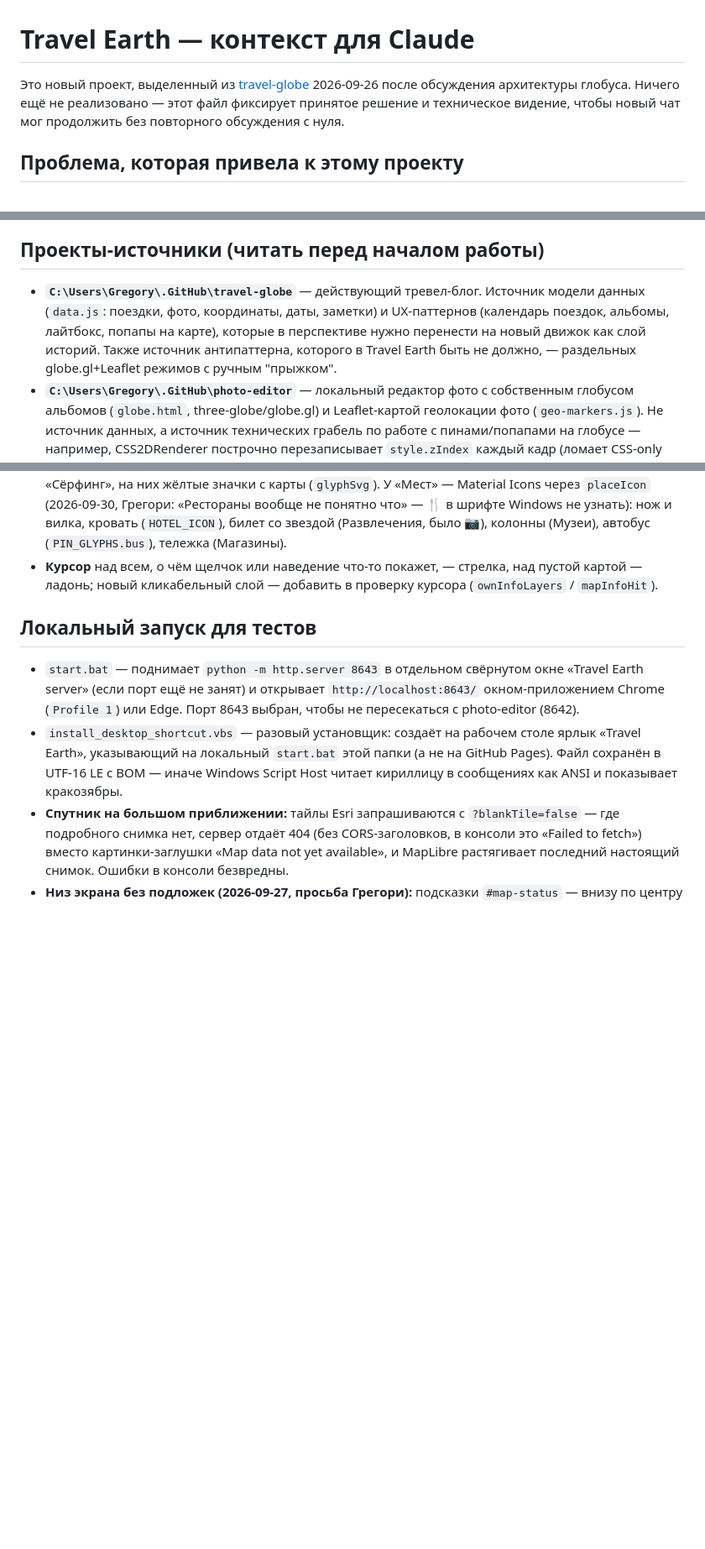
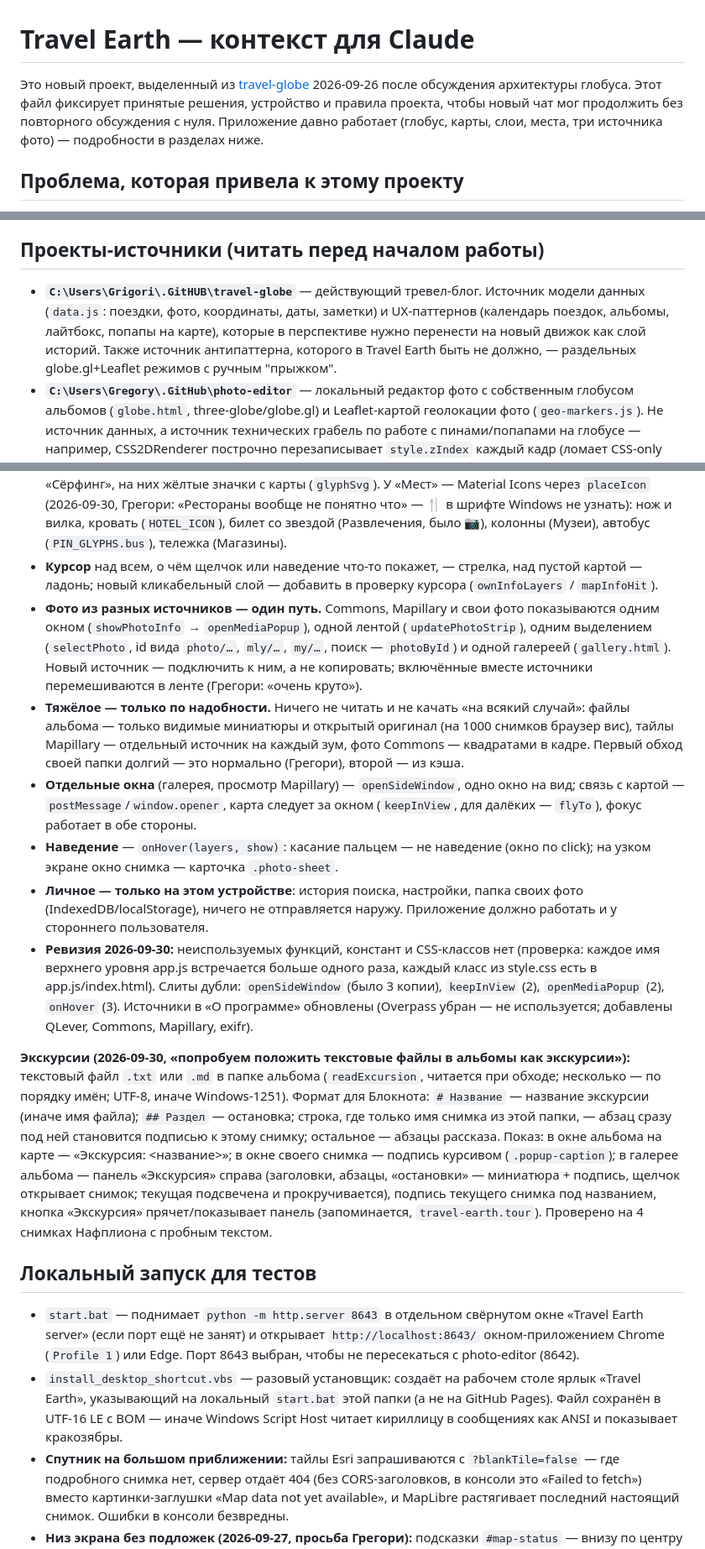
Before and after one commit to Gregory-GitTools/travel-earth, a Markdown page: CLAUDE.md, 3 parts joined by grey strips. Shown at 84% size. GitHub-like rendering; blank space fills up the shorter version.

Commit message:
CLAUDE.md: project rules, review notes, excursion format; fix stale intro, path and garbled text
Co-Authored-By: Claude Opus 5.5 <noreply@anthropic.com>

```diff
--- a/CLAUDE.md
+++ b/CLAUDE.md
@@ -1,6 +1,6 @@
 # Travel Earth — контекст для Claude
 
-Это новый проект, выделенный из [travel-globe](https://github.com/Gregory-GitTools/travel-globe) 2026-09-26 после обсуждения архитектуры глобуса. Ничего ещё не реализовано — этот файл фиксирует принятое решение и техническое видение, чтобы новый чат мог продолжить без повторного обсуждения с нуля.
+Это новый проект, выделенный из [travel-globe](https://github.com/Gregory-GitTools/travel-globe) 2026-09-26 после обсуждения архитектуры глобуса. Этот файл фиксирует принятые решения, устройство и правила проекта, чтобы новый чат мог продолжить без повторного обсуждения с нуля. Приложение давно работает (глобус, карты, слои, места, три источника фото) — подробности в разделах ниже.
 
 ## Проблема, которая привела к этому проекту
 
@@ -21,7 +21,7 @@
 
 ## Проекты-источники (читать перед началом работы)
 
-- **`C:\Users\Gregory\.GitHub\travel-globe`** — действующий тревел-блог. Источник модели данных (`data.js`: поездки, фото, координаты, даты, заметки) и UX-паттернов (календарь поездок, альбомы, лайтбокс, попапы на карте), которые в перспективе нужно перенести на новый движок как слой историй. Также источник антипаттерна, которого в Travel Earth быть не должно, — раздельных globe.gl+Leaflet режимов с ручным "прыжком".
+- **`C:\Users\Grigori\.GitHUB\travel-globe`** — действующий тревел-блог. Источник модели данных (`data.js`: поездки, фото, координаты, даты, заметки) и UX-паттернов (календарь поездок, альбомы, лайтбокс, попапы на карте), которые в перспективе нужно перенести на новый движок как слой историй. Также источник антипаттерна, которого в Travel Earth быть не должно, — раздельных globe.gl+Leaflet режимов с ручным "прыжком".
 - **`C:\Users\Gregory\.GitHub\photo-editor`** — локальный редактор фото с собственным глобусом альбомов (`globe.html`, three-globe/globe.gl) и Leaflet-картой геолокации фото (`geo-markers.js`). Не источник данных, а источник технических грабель по работе с пинами/попапами на глобусе — например, CSS2DRenderer построчно перезаписывает `style.zIndex` каждый кадр (ломает CSS-only активные пины), а wheel-события на HTML-оверлеях пинов не долетают до канваса и их приходится вручную форвардить. При переносе логики пинов на MapLibre GL эти грабли неактуальны (MapLibre не использует CSS2DRenderer), но полезно знать, какие проблемы уже решались в похожей задаче.
 
 ## Статус
@@ -58,6 +58,14 @@
 - **Окна на карте** — скруглённые (10px), закрываются сразу на `movestart` (сдвиг или зум); новое окно добавить в список в обработчике `movestart`. Подсказка при наведении не прячется, пока курсор на ней.
 - **Значки на кнопках** — монохромные условные обозначения, как на картах (`currentColor`: у включённого чипа белеют вместе с текстом), а не цветные эмодзи («не как конфетки»): у слоёв — `CHIP_ICONS` (горы, вершина в горизонталях, блок-диаграмма, босые следы, велосипед Material pedal_bike, велосипед под вершинами, поезд как у флажков станций); исключение — «Пляжи» и «Сёрфинг», на них жёлтые значки с карты (`glyphSvg`). У «Мест» — Material Icons через `placeIcon` (2026-09-30, Грегори: «Рестораны вообще не понятно что» — 🍴 в шрифте Windows не узнать): нож и вилка, кровать (`HOTEL_ICON`), билет со звездой (Развлечения, было 📷), колонны (Музеи), автобус (`PIN_GLYPHS.bus`), тележка (Магазины).
 - **Курсор** над всем, о чём щелчок или наведение что-то покажет, — стрелка, над пустой картой — ладонь; новый кликабельный слой — добавить в проверку курсора (`ownInfoLayers` / `mapInfoHit`).
+- **Фото из разных источников — один путь.** Commons, Mapillary и свои фото показываются одним окном (`showPhotoInfo` → `openMediaPopup`), одной лентой (`updatePhotoStrip`), одним выделением (`selectPhoto`, id вида `photo/…`, `mly/…`, `my/…`, поиск — `photoById`) и одной галереей (`gallery.html`). Новый источник — подключить к ним, а не копировать; включённые вместе источники перемешиваются в ленте (Грегори: «очень круто»).
+- **Тяжёлое — только по надобности.** Ничего не читать и не качать «на всякий случай»: файлы альбома — только видимые миниатюры и открытый оригинал (на 1000 снимков браузер вис), тайлы Mapillary — отдельный источник на каждый зум, фото Commons — квадратами в кадре. Первый обход своей папки долгий — это нормально (Грегори), второй — из кэша.
+- **Отдельные окна** (галерея, просмотр Mapillary) — `openSideWindow`, одно окно на вид; связь с картой — `postMessage`/`window.opener`, карта следует за окном (`keepInView`, для далёких — `flyTo`), фокус работает в обе стороны.
+- **Наведение** — `onHover(layers, show)`: касание пальцем — не наведение (окно по click); на узком экране окно снимка — карточка `.photo-sheet`.
+- **Личное — только на этом устройстве**: история поиска, настройки, папка своих фото (IndexedDB/localStorage), ничего не отправляется наружу. Приложение должно работать и у стороннего пользователя.
+- **Ревизия 2026-09-30:** неиспользуемых функций, констант и CSS-классов нет (проверка: каждое имя верхнего уровня app.js встречается больше одного раза, каждый класс из style.css есть в app.js/index.html). Слиты дубли: `openSideWindow` (было 3 копии), `keepInView` (2), `openMediaPopup` (2), `onHover` (3). Источники в «О программе» обновлены (Overpass убран — не используется; добавлены QLever, Commons, Mapillary, exifr).
+
+**Экскурсии (2026-09-30, «попробуем положить текстовые файлы в альбомы как экскурсии»):** текстовый файл `.txt` или `.md` в папке альбома (`readExcursion`, читается при обходе; несколько — по порядку имён; UTF-8, иначе Windows-1251). Формат для Блокнота: `# Название` — название экскурсии (иначе имя файла); `## Раздел` — остановка; строка, где только имя снимка из этой папки, — абзац сразу под ней становится подписью к этому снимку; остальное — абзацы рассказа. Показ: в окне альбома на карте — «Экскурсия: <название>»; в окне своего снимка — подпись курсивом (`.popup-caption`); в галерее альбома — панель «Экскурсия» справа (заголовки, абзацы, «остановки» — миниатюра + подпись, щелчок открывает снимок; текущая подсвечена и прокручивается), подпись текущего снимка под названием, кнопка «Экскурсия» прячет/показывает панель (запоминается, `travel-earth.tour`). Проверено на 4 снимках Нафплиона с пробным текстом.
 
 ## Локальный запуск для тестов
 
```
Also changed, not shown: other parts of CLAUDE.md (+1 -1 lines).
